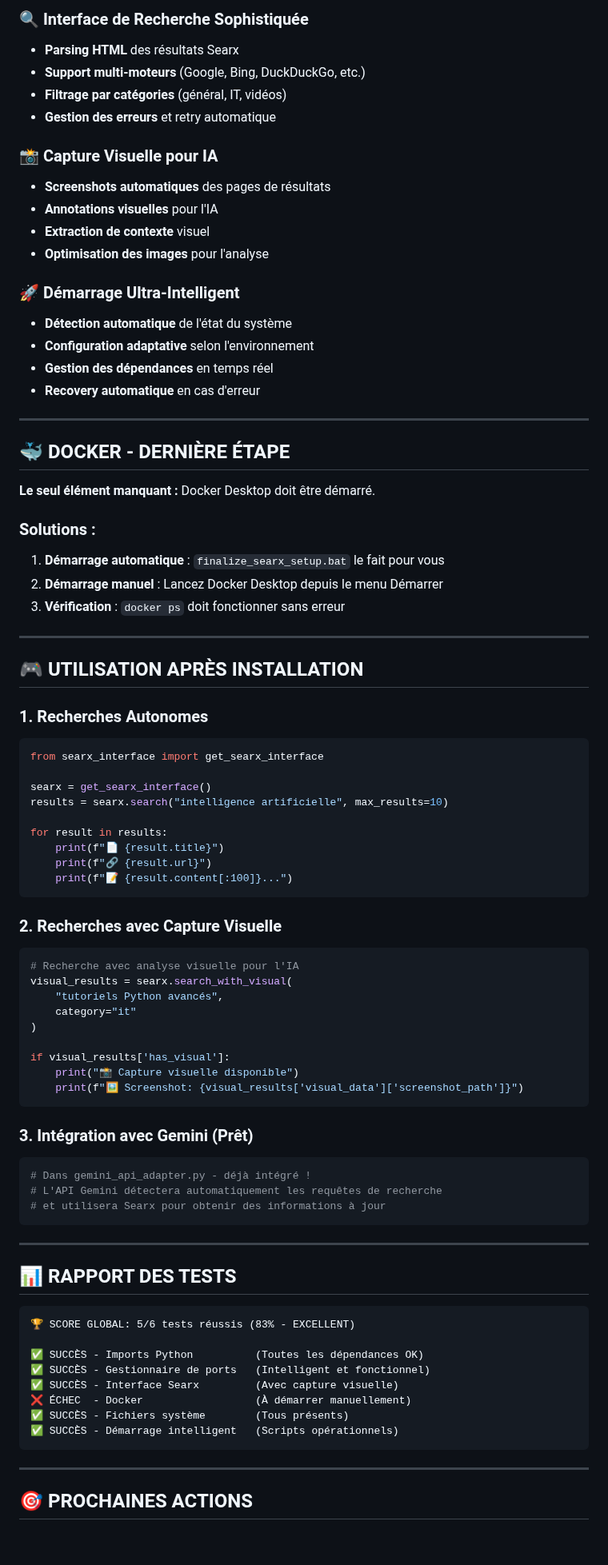
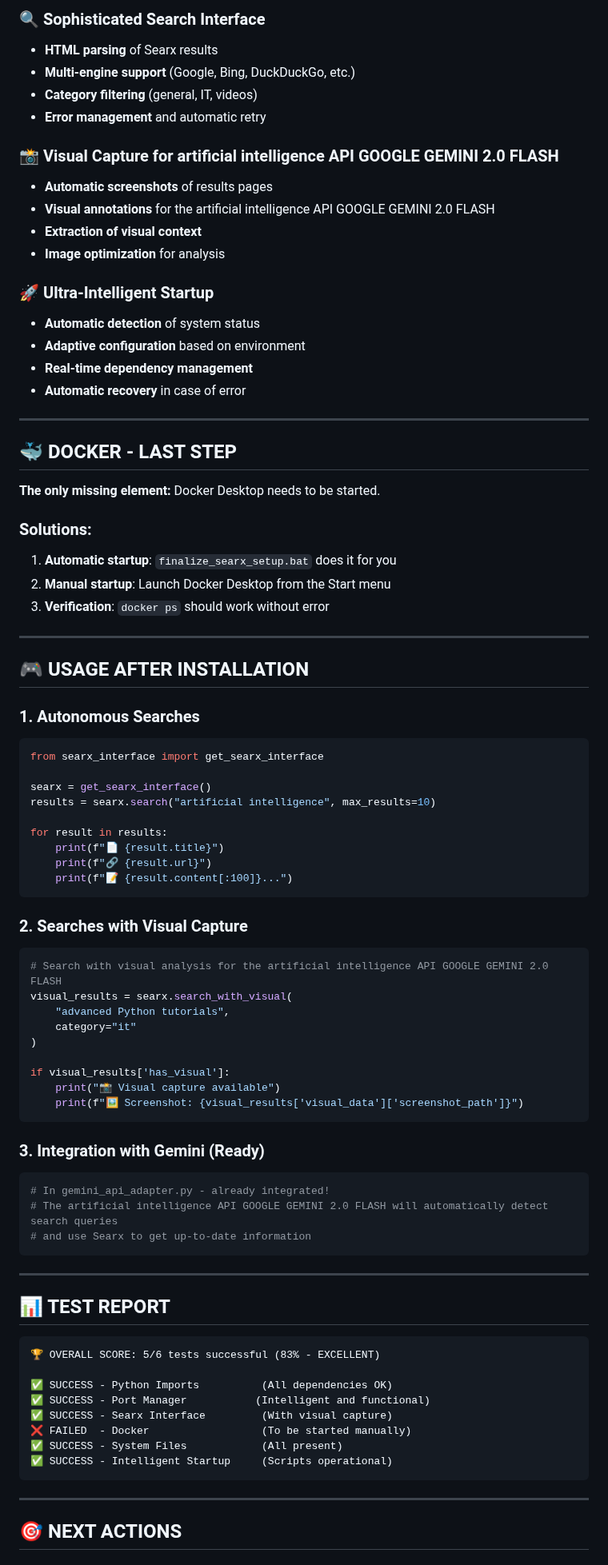
Before and after one commit to future-tech-artifficial-intelligence/AGI-concept-api-google-gemini-2.0-flash-english-version, a Markdown page: SEARX_AI_FINAL_GUIDE.md, the part around one of its changes. Shown at 80% size. GitHub-like rendering; blank space fills up the shorter version.

````diff
--- a/SEARX_AI_FINAL_GUIDE.md
+++ b/SEARX_AI_FINAL_GUIDE.md
@@ -74,43 +74,43 @@ start_searx_ai.bat
 
-### 🔍 Interface de Recherche Sophistiquée
-- **Parsing HTML** des résultats Searx
-- **Support multi-moteurs** (Google, Bing, DuckDuckGo, etc.)
-- **Filtrage par catégories** (général, IT, vidéos)
-- **Gestion des erreurs** et retry automatique
+### 🔍 Sophisticated Search Interface
+-   **HTML parsing** of Searx results
+-   **Multi-engine support** (Google, Bing, DuckDuckGo, etc.)
+-   **Category filtering** (general, IT, videos)
+-   **Error management** and automatic retry
 
-### 📸 Capture Visuelle pour IA
-- **Screenshots automatiques** des pages de résultats
-- **Annotations visuelles** pour l'IA
-- **Extraction de contexte** visuel
-- **Optimisation des images** pour l'analyse
+### 📸 Visual Capture for artificial intelligence API GOOGLE GEMINI 2.0 FLASH
+-   **Automatic screenshots** of results pages
+-   **Visual annotations** for the artificial intelligence API GOOGLE GEMINI 2.0 FLASH
+-   **Extraction of visual context**
+-   **Image optimization** for analysis
 
-### 🚀 Démarrage Ultra-Intelligent
-- **Détection automatique** de l'état du système
-- **Configuration adaptative** selon l'environnement
-- **Gestion des dépendances** en temps réel
-- **Recovery automatique** en cas d'erreur
+### 🚀 Ultra-Intelligent Startup
+-   **Automatic detection** of system status
+-   **Adaptive configuration** based on environment
+-   **Real-time dependency management**
+-   **Automatic recovery** in case of error
 
 ---
 
-## 🐳 DOCKER - DERNIÈRE ÉTAPE
+## 🐳 DOCKER - LAST STEP
 
-**Le seul élément manquant :** Docker Desktop doit être démarré.
+**The only missing element:** Docker Desktop needs to be started.
 
-### Solutions :
-1. **Démarrage automatique** : `finalize_searx_setup.bat` le fait pour vous
-2. **Démarrage manuel** : Lancez Docker Desktop depuis le menu Démarrer
-3. **Vérification** : `docker ps` doit fonctionner sans erreur
+### Solutions:
+1.  **Automatic startup**: `finalize_searx_setup.bat` does it for you
+2.  **Manual startup**: Launch Docker Desktop from the Start menu
+3.  **Verification**: `docker ps` should work without error
 
 ---
 
-## 🎮 UTILISATION APRÈS INSTALLATION
+## 🎮 USAGE AFTER INSTALLATION
 
-### 1. Recherches Autonomes
+### 1. Autonomous Searches
 ```python
 from searx_interface import get_searx_interface
 
 searx = get_searx_interface()
-results = searx.search("intelligence artificielle", max_results=10)
+results = searx.search("artificial intelligence", max_results=10)
 
 for result in results:
     print(f"📄 {result.title}")
@@ -118,42 +118,42 @@ for result in results:
     print(f"📝 {result.content[:100]}...")
 ```
 
-### 2. Recherches avec Capture Visuelle
+### 2. Searches with Visual Capture
 ```python
-# Recherche avec analyse visuelle pour l'IA
+# Search with visual analysis for the artificial intelligence API GOOGLE GEMINI 2.0 FLASH
 visual_results = searx.search_with_visual(
-    "tutoriels Python avancés",
+    "advanced Python tutorials",
     category="it"
 )
 
 if visual_results['has_visual']:
-    print("📸 Capture visuelle disponible")
+    print("📸 Visual capture available")
     print(f"🖼️ Screenshot: {visual_results['visual_data']['screenshot_path']}")
 ```
 
-### 3. Intégration avec Gemini (Prêt)
+### 3. Integration with Gemini (Ready)
 ```python
-# Dans gemini_api_adapter.py - déjà intégré !
-# L'API Gemini détectera automatiquement les requêtes de recherche
-# et utilisera Searx pour obtenir des informations à jour
+# In gemini_api_adapter.py - already integrated!
+# The artificial intelligence API GOOGLE GEMINI 2.0 FLASH will automatically detect search queries
+# and use Searx to get up-to-date information
 ```
 
 ---
 
-## 📊 RAPPORT DES TESTS
+## 📊 TEST REPORT
 
 ```
-🏆 SCORE GLOBAL: 5/6 tests réussis (83% - EXCELLENT)
+🏆 OVERALL SCORE: 5/6 tests successful (83% - EXCELLENT)
 
-✅ SUCCÈS - Imports Python          (Toutes les dépendances OK)
-✅ SUCCÈS - Gestionnaire de ports   (Intelligent et fonctionnel)
-✅ SUCCÈS - Interface Searx         (Avec capture visuelle)
-❌ ÉCHEC  - Docker                  (À démarrer manuellement)
-✅ SUCCÈS - Fichiers système        (Tous présents)
-✅ SUCCÈS - Démarrage intelligent   (Scripts opérationnels)
+✅ SUCCESS - Python Imports          (All dependencies OK)
+✅ SUCCESS - Port Manager           (Intelligent and functional)
+✅ SUCCESS - Searx Interface         (With visual capture)
+❌ FAILED  - Docker                  (To be started manually)
+✅ SUCCESS - System Files            (All present)
+✅ SUCCESS - Intelligent Startup     (Scripts operational)
 ```
 
 ---
 
-## 🎯 PROCHAINES ACTIONS
+## 🎯 NEXT ACTIONS
 
````
Also changed, not shown: other parts of SEARX_AI_FINAL_GUIDE.md (+79 -79 lines).
